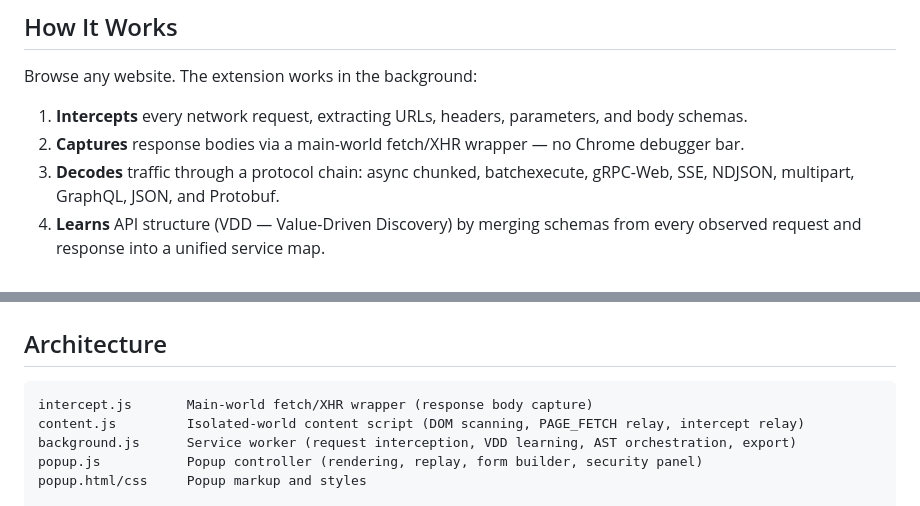
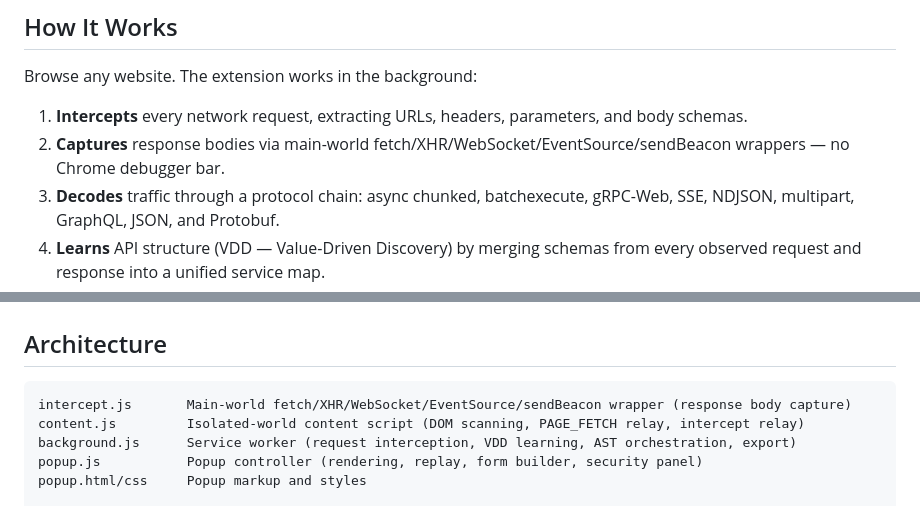
Before and after one commit to NDevTK/GoogleAPIClient, a Markdown page: README.md, 2 parts joined by grey strips. Rendered like a GitHub page.

````diff
--- a/README.md
+++ b/README.md
@@ -7,7 +7,7 @@ A Chrome Extension (MV3) that passively reverse-engineers APIs, learns their sch
 Browse any website. The extension works in the background:
 
 1. **Intercepts** every network request, extracting URLs, headers, parameters, and body schemas.
-2. **Captures** response bodies via a main-world fetch/XHR wrapper — no Chrome debugger bar.
+2. **Captures** response bodies via main-world fetch/XHR/WebSocket/EventSource/sendBeacon wrappers — no Chrome debugger bar.
 3. **Decodes** traffic through a protocol chain: async chunked, batchexecute, gRPC-Web, SSE, NDJSON, multipart, GraphQL, JSON, and Protobuf.
 4. **Learns** API structure (VDD — Value-Driven Discovery) by merging schemas from every observed request and response into a unified service map.
 5. **Analyzes** JavaScript bundles with a scope-aware AST engine that extracts API call sites, value constraints, proto field maps, and security vulnerabilities — before any network call is made.
@@ -94,7 +100,7 @@ npm install && node build.js
 ## Architecture
 
 ```
-intercept.js       Main-world fetch/XHR wrapper (response body capture)
+intercept.js       Main-world fetch/XHR/WebSocket/EventSource/sendBeacon wrapper (response body capture)
 content.js         Isolated-world content script (DOM scanning, PAGE_FETCH relay, intercept relay)
 background.js      Service worker (request interception, VDD learning, AST orchestration, export)
 popup.js           Popup controller (rendering, replay, form builder, security panel)
````
Also changed, not shown: other parts of README.md (+10 -5 lines).
